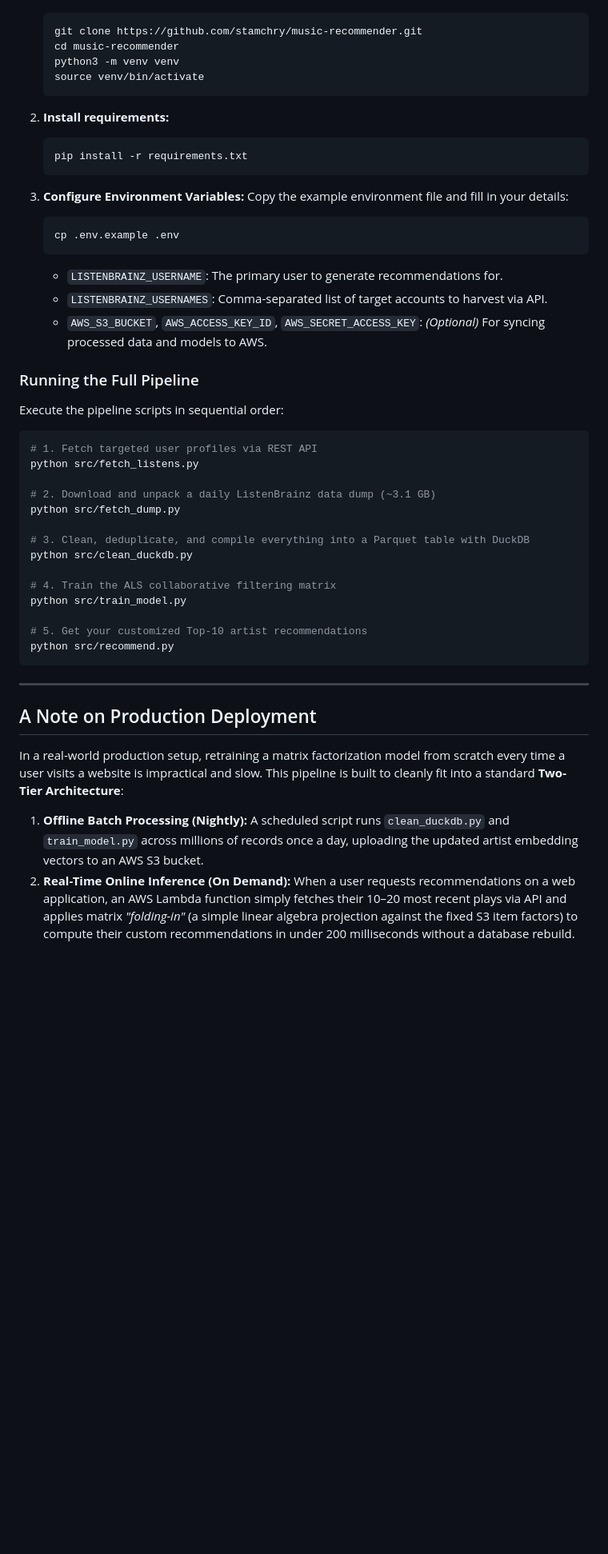
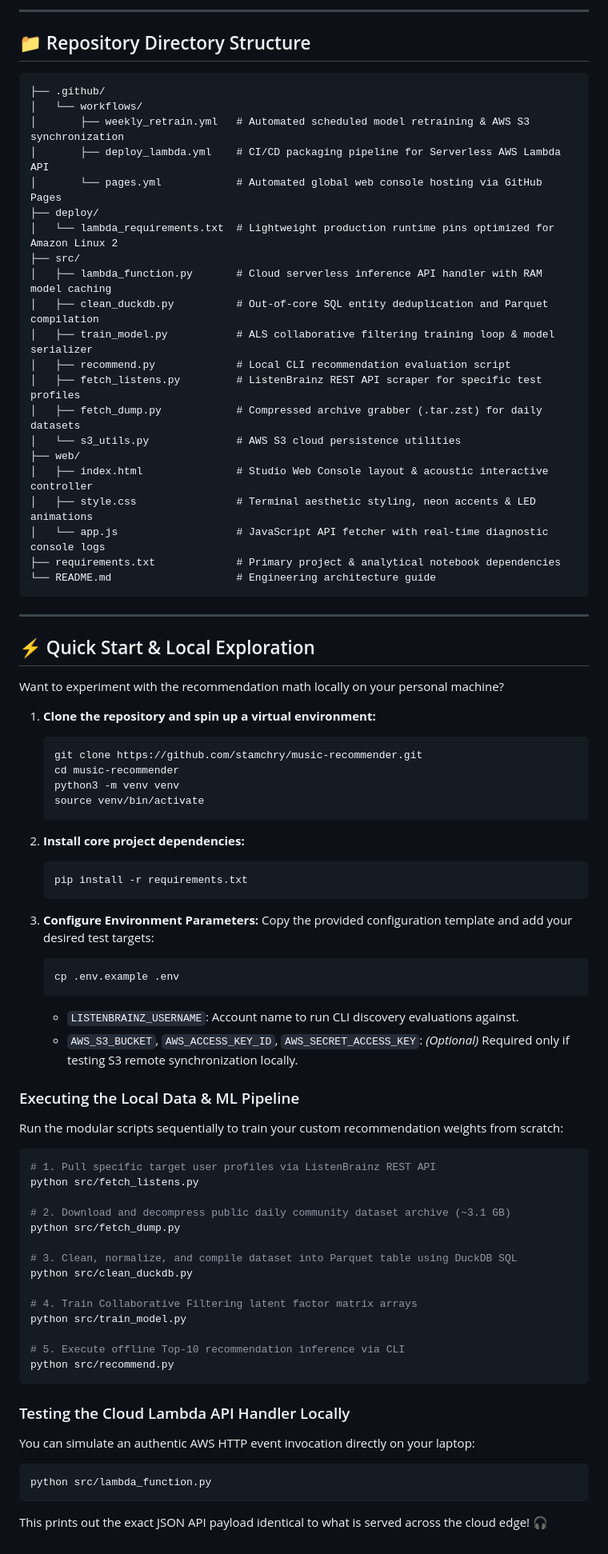
Before and after one commit to stamchry/music-recommender, a Markdown page: README.md, the part around one of its changes. Shown at 80% size. GitHub-like rendering; blank space fills up the shorter version.

````diff
--- a/README.md
+++ b/README.md
@@ -56,3 +69,38 @@ Loading 3+ GB of nested JSON directly into Python memory with Pandas can cause p
+---
+
+## 📁 Repository Directory Structure
+
+```text
+├── .github/
+│   └── workflows/
+│       ├── weekly_retrain.yml   # Automated scheduled model retraining & AWS S3 synchronization
+│       ├── deploy_lambda.yml    # CI/CD packaging pipeline for Serverless AWS Lambda API
+│       └── pages.yml            # Automated global web console hosting via GitHub Pages
+├── deploy/
+│   └── lambda_requirements.txt  # Lightweight production runtime pins optimized for Amazon Linux 2
+├── src/
+│   ├── lambda_function.py       # Cloud serverless inference API handler with RAM model caching
+│   ├── clean_duckdb.py          # Out-of-core SQL entity deduplication and Parquet compilation
+│   ├── train_model.py           # ALS collaborative filtering training loop & model serializer
+│   ├── recommend.py             # Local CLI recommendation evaluation script
+│   ├── fetch_listens.py         # ListenBrainz REST API scraper for specific test profiles
+│   ├── fetch_dump.py            # Compressed archive grabber (.tar.zst) for daily datasets
+│   └── s3_utils.py              # AWS S3 cloud persistence utilities
+├── web/
+│   ├── index.html               # Studio Web Console layout & acoustic interactive controller
+│   ├── style.css                # Terminal aesthetic styling, neon accents & LED animations
+│   └── app.js                   # JavaScript API fetcher with real-time diagnostic console logs
+├── requirements.txt             # Primary project & analytical notebook dependencies
+└── README.md                    # Engineering architecture guide
+```
+
+---
+
+## ⚡ Quick Start & Local Exploration
+
+Want to experiment with the recommendation math locally on your personal machine?
+
+1. **Clone the repository and spin up a virtual environment:**
    ```bash
    git clone https://github.com/stamchry/music-recommender.git
    cd music-recommender
@@ -60,47 +108,43 @@ Loading 3+ GB of nested JSON directly into Python memory with Pandas can cause p
    source venv/bin/activate
    ```
 
-2. **Install requirements:**
+2. **Install core project dependencies:**
    ```bash
    pip install -r requirements.txt
    ```
 
-3. **Configure Environment Variables:**
-   Copy the example environment file and fill in your details:
+3. **Configure Environment Parameters:**
+   Copy the provided configuration template and add your desired test targets:
    ```bash
    cp .env.example .env
    ```
-   * `LISTENBRAINZ_USERNAME`: The primary user to generate recommendations for.
-   * `LISTENBRAINZ_USERNAMES`: Comma-separated list of target accounts to harvest via API.
-   * `AWS_S3_BUCKET`, `AWS_ACCESS_KEY_ID`, `AWS_SECRET_ACCESS_KEY`: *(Optional)* For syncing processed data and models to AWS.
+   * `LISTENBRAINZ_USERNAME`: Account name to run CLI discovery evaluations against.
+   * `AWS_S3_BUCKET`, `AWS_ACCESS_KEY_ID`, `AWS_SECRET_ACCESS_KEY`: *(Optional)* Required only if testing S3 remote synchronization locally.
 
-### Running the Full Pipeline
+### Executing the Local Data & ML Pipeline
 
-Execute the pipeline scripts in sequential order:
+Run the modular scripts sequentially to train your custom recommendation weights from scratch:
 
 ```bash
-# 1. Fetch targeted user profiles via REST API
+# 1. Pull specific target user profiles via ListenBrainz REST API
 python src/fetch_listens.py
 
-# 2. Download and unpack a daily ListenBrainz data dump (~3.1 GB)
+# 2. Download and decompress public daily community dataset archive (~3.1 GB)
 python src/fetch_dump.py
 
-# 3. Clean, deduplicate, and compile everything into a Parquet table with DuckDB
+# 3. Clean, normalize, and compile dataset into Parquet table using DuckDB SQL
 python src/clean_duckdb.py
 
-# 4. Train the ALS collaborative filtering matrix
+# 4. Train Collaborative Filtering latent factor matrix arrays
 python src/train_model.py
 
-# 5. Get your customized Top-10 artist recommendations
+# 5. Execute offline Top-10 recommendation inference via CLI
 python src/recommend.py
 ```
 
-
----
-
-## A Note on Production Deployment
-
-In a real-world production setup, retraining a matrix factorization model from scratch every time a user visits a website is impractical and slow. This pipeline is built to cleanly fit into a standard **Two-Tier Architecture**:
-
-1. **Offline Batch Processing (Nightly):** A scheduled script runs `clean_duckdb.py` and `train_model.py` across millions of records once a day, uploading the updated artist embedding vectors to an AWS S3 bucket.
-2. **Real-Time Online Inference (On Demand):** When a user requests recommendations on a web application, an AWS Lambda function simply fetches their 10–20 most recent plays via API and applies matrix *"folding-in"* (a simple linear algebra projection against the fixed S3 item factors) to compute their custom recommendations in under 200 milliseconds without a database rebuild.
+### Testing the Cloud Lambda API Handler Locally
+You can simulate an authentic AWS HTTP event invocation directly on your laptop:
+```bash
+python src/lambda_function.py
+```
+This prints out the exact JSON API payload identical to what is served across the cloud edge! 🎧
````
Also changed, not shown: other parts of README.md (+55 -42 lines).
